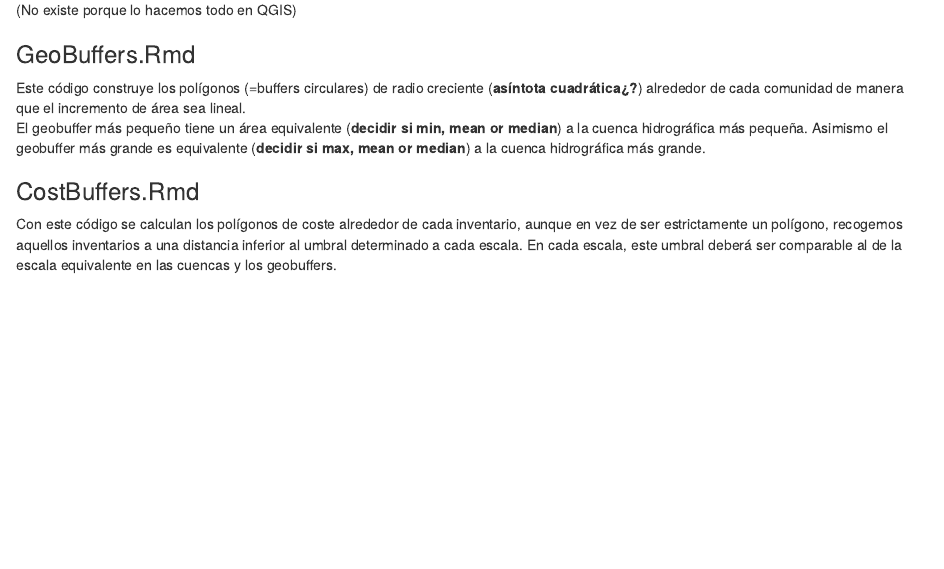
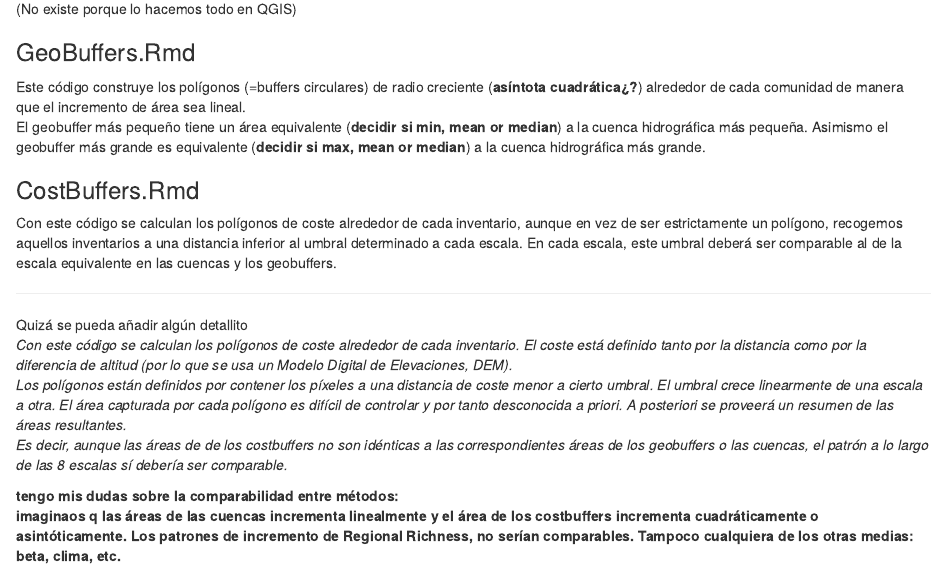
Before and after one commit to neckera/Scales-riberas-R, an R Markdown document (README.Rmd): the page in a window 1100 px wide, from 750 px down before the commit and from 710 px down after it, so that both start at the same text. Rendered offline with R 4.5, knitr and Pandoc, with nearby package versions.

Commit message:
una propuesta en el README, solo PROPUESTA!

```diff
--- a/README.Rmd
+++ b/README.Rmd
@@ -39,3 +35,13 @@
 
 ### CostBuffers.Rmd
 Con este código se calculan los polígonos de coste alrededor de cada inventario, aunque en vez de ser estrictamente un polígono, recogemos aquellos inventarios a una distancia inferior al umbral determinado a cada escala. En cada escala, este umbral deberá ser comparable al de la escala equivalente en las cuencas y los geobuffers.
+
+---
+
+Quizá se pueda añadir algún detallito
+*Con este código se calculan los polígonos de coste alrededor de cada inventario. El coste está definido tanto por la distancia como por la diferencia de altitud (por lo que se usa un Modelo Digital de Elevaciones, DEM).
+Los polígonos están definidos por contener los píxeles a una distancia de coste menor a cierto umbral. El umbral crece linearmente de una escala a otra. El área capturada por cada polígono es difícil de controlar y por tanto desconocida a priori. A posteriori se proveerá un resumen de las áreas resultantes.
+Es decir, aunque las áreas de de los costbuffers no son idénticas a las correspondientes áreas de los geobuffers o las cuencas, el patrón a lo largo de las 8 escalas sí debería ser comparable.*
+
+**tengo mis dudas sobre la comparabilidad entre métodos:
+imaginaos q las áreas de las cuencas incrementa linealmente y el área de los costbuffers incrementa cuadráticamente o asintóticamente. Los patrones de incremento de Regional Richness, no serían comparables. Tampoco cualquiera de los otras medias: beta, clima, etc.**
```
Also changed, not shown: README.Rmd (4 more changed lines).
